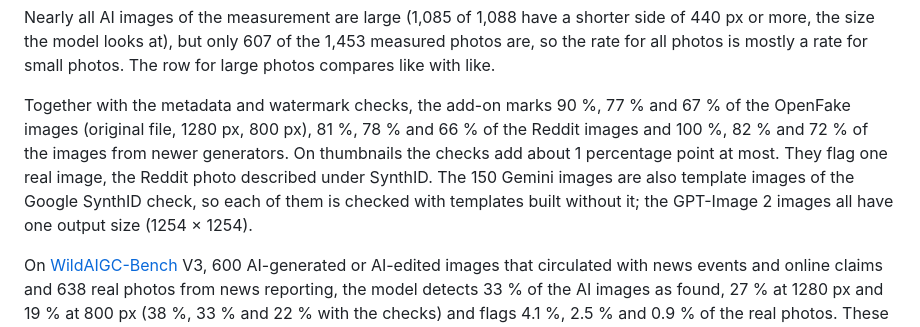
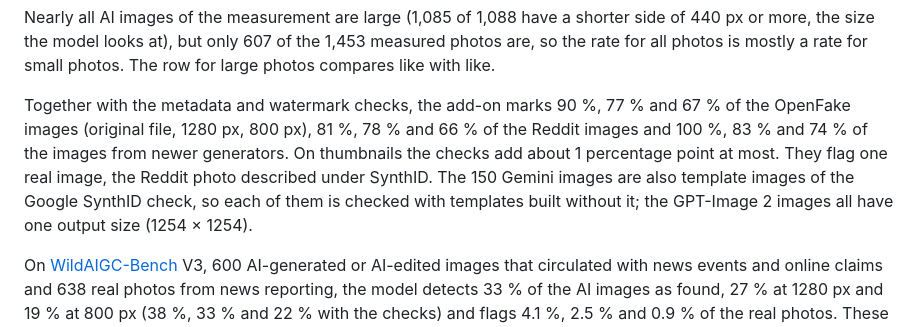
Before and after one commit to s-gehring/ai-watermark-addon, a Markdown page: docs/accuracy.md, the part around the change. Rendered like a GitHub page.

Commit message:
Update the eval numbers with checks for the Google threshold of 8

```diff
--- a/docs/accuracy.md
+++ b/docs/accuracy.md
@@ -28,7 +28,7 @@ At the default threshold of 95 %:
 
 Nearly all AI images of the measurement are large (1,085 of 1,088 have a shorter side of 440 px or more, the size the model looks at), but only 607 of the 1,453 measured photos are, so the rate for all photos is mostly a rate for small photos. The row for large photos compares like with like.
 
-Together with the metadata and watermark checks, the add-on marks 90 %, 77 % and 67 % of the OpenFake images (original file, 1280 px, 800 px), 81 %, 78 % and 66 % of the Reddit images and 100 %, 82 % and 72 % of the images from newer generators. On thumbnails the checks add about 1 percentage point at most. They flag one real image, the Reddit photo described under SynthID. The 150 Gemini images are also template images of the Google SynthID check, so each of them is checked with templates built without it; the GPT-Image 2 images all have one output size (1254 × 1254).
+Together with the metadata and watermark checks, the add-on marks 90 %, 77 % and 67 % of the OpenFake images (original file, 1280 px, 800 px), 81 %, 78 % and 66 % of the Reddit images and 100 %, 83 % and 74 % of the images from newer generators. On thumbnails the checks add about 1 percentage point at most. They flag one real image, the Reddit photo described under SynthID. The 150 Gemini images are also template images of the Google SynthID check, so each of them is checked with templates built without it; the GPT-Image 2 images all have one output size (1254 × 1254).
 
 On [WildAIGC-Bench](https://huggingface.co/datasets/yuzj1997yzj/WildAIGC-Bench) V3, 600 AI-generated or AI-edited images that circulated with news events and online claims and 638 real photos from news reporting, the model detects 33 % of the AI images as found, 27 % at 1280 px and 19 % at 800 px (38 %, 33 % and 22 % with the checks) and flags 4.1 %, 2.5 % and 0.9 % of the real photos. These images are used for this measurement only, never for calibration, the threshold or choosing a model.
 
```
